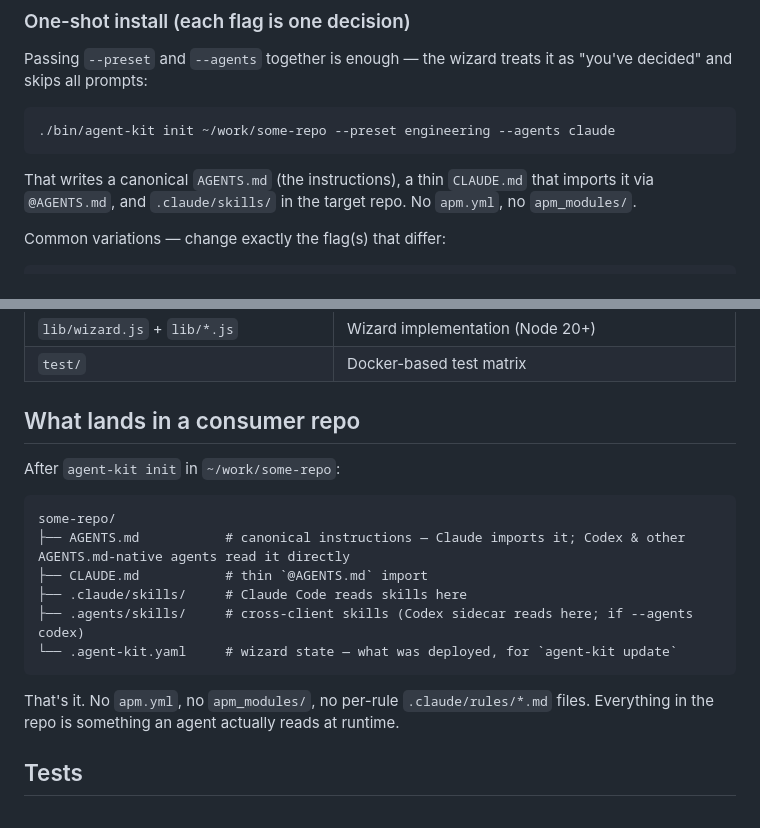
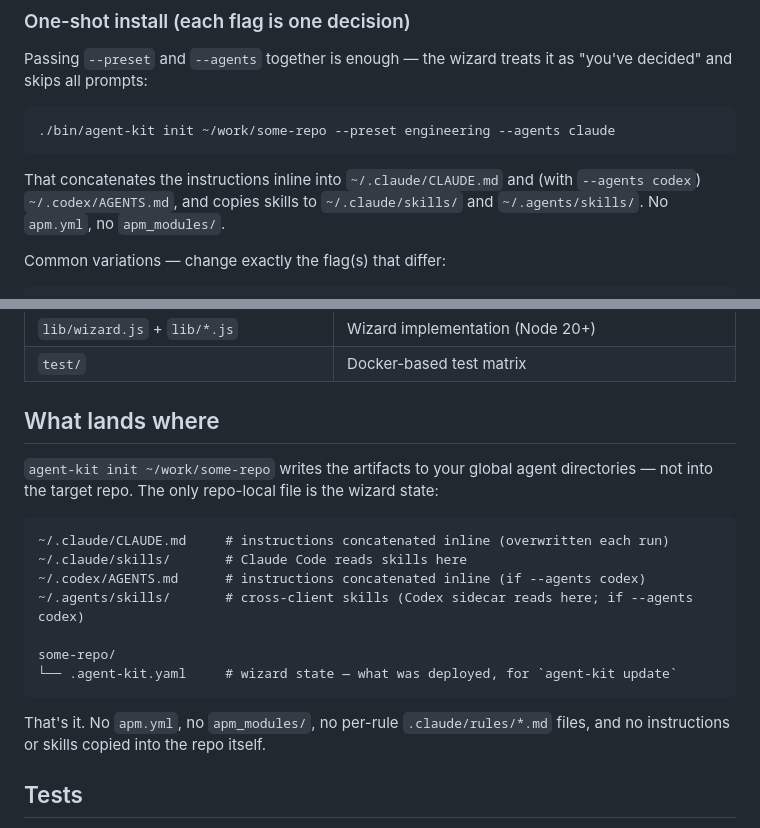
Before and after one commit to superliaye/my-agent-kits, a Markdown page: README.md, 2 parts joined by grey strips. Drawn GitHub-style.

Commit message:
docs(readme): reconcile 'what lands' section to global-only deploy
Finish the reconcile commit 5b62bcd started. The kit is global-only: deploy.js
writes instructions inline into ~/.claude/CLAUDE.md and ~/.codex/AGENTS.md and
copies skills to ~/.claude/skills/ and ~/.agents/skills/ — it writes no canonical
AGENTS.md or thin @AGENTS.md CLAUDE.md into the target repo. Rewrite README:49
and the "What lands" section to match. .agent-kit.yaml stays repo-local (written
by state.js:16-33).

Co-Authored-By: Claude Opus 4.8 (1M context) <noreply@anthropic.com>

````diff
--- a/README.md
+++ b/README.md
@@ -46,7 +46,7 @@ Passing `--preset` and `--agents` together is enough — the wizard treats it as
 ./bin/agent-kit init ~/work/some-repo --preset engineering --agents claude
 ```
 
-That writes a canonical `AGENTS.md` (the instructions), a thin `CLAUDE.md` that imports it via `@AGENTS.md`, and `.claude/skills/` in the target repo. No `apm.yml`, no `apm_modules/`.
+That concatenates the instructions inline into `~/.claude/CLAUDE.md` and (with `--agents codex`) `~/.codex/AGENTS.md`, and copies skills to `~/.claude/skills/` and `~/.agents/skills/`. No `apm.yml`, no `apm_modules/`.
 
 Common variations — change exactly the flag(s) that differ:
 
@@ -84,20 +84,23 @@ Updating:
 | `lib/wizard.js` + `lib/*.js` | Wizard implementation (Node 20+) |
 | `test/` | Docker-based test matrix |
 
-## What lands in a consumer repo
+## What lands where
 
-After `agent-kit init` in `~/work/some-repo`:
+`agent-kit init ~/work/some-repo` writes the artifacts to your global agent
+directories — not into the target repo. The only repo-local file is the wizard
+state:
 
 ```text
+~/.claude/CLAUDE.md     # instructions concatenated inline (overwritten each run)
+~/.claude/skills/       # Claude Code reads skills here
+~/.codex/AGENTS.md      # instructions concatenated inline (if --agents codex)
+~/.agents/skills/       # cross-client skills (Codex sidecar reads here; if --agents codex)
+
 some-repo/
-├── AGENTS.md           # canonical instructions — Claude imports it; Codex & other AGENTS.md-native agents read it directly
-├── CLAUDE.md           # thin `@AGENTS.md` import
-├── .claude/skills/     # Claude Code reads skills here
-├── .agents/skills/     # cross-client skills (Codex sidecar reads here; if --agents codex)
 └── .agent-kit.yaml     # wizard state — what was deployed, for `agent-kit update`
 ```
 
-That's it. No `apm.yml`, no `apm_modules/`, no per-rule `.claude/rules/*.md` files. Everything in the repo is something an agent actually reads at runtime.
+That's it. No `apm.yml`, no `apm_modules/`, no per-rule `.claude/rules/*.md` files, and no instructions or skills copied into the repo itself.
 
 ## Tests
 
````
